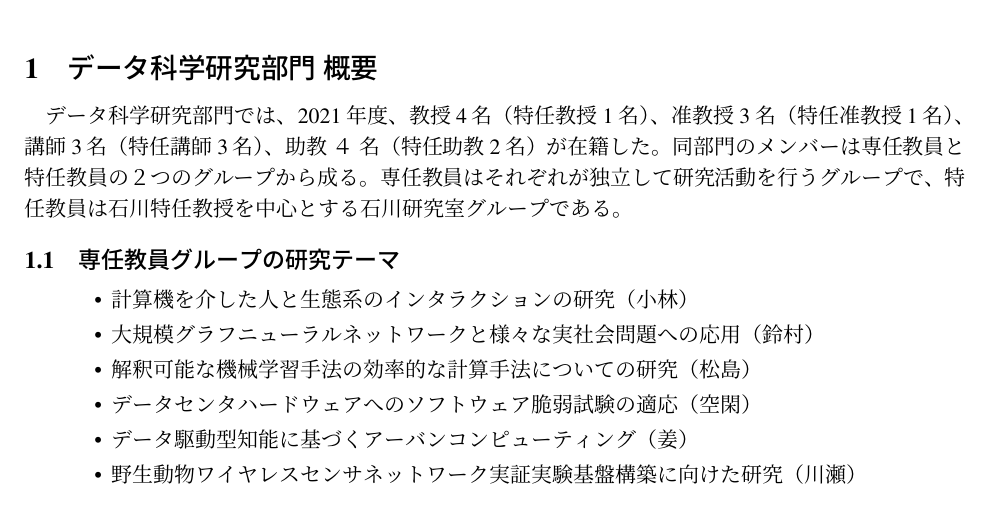
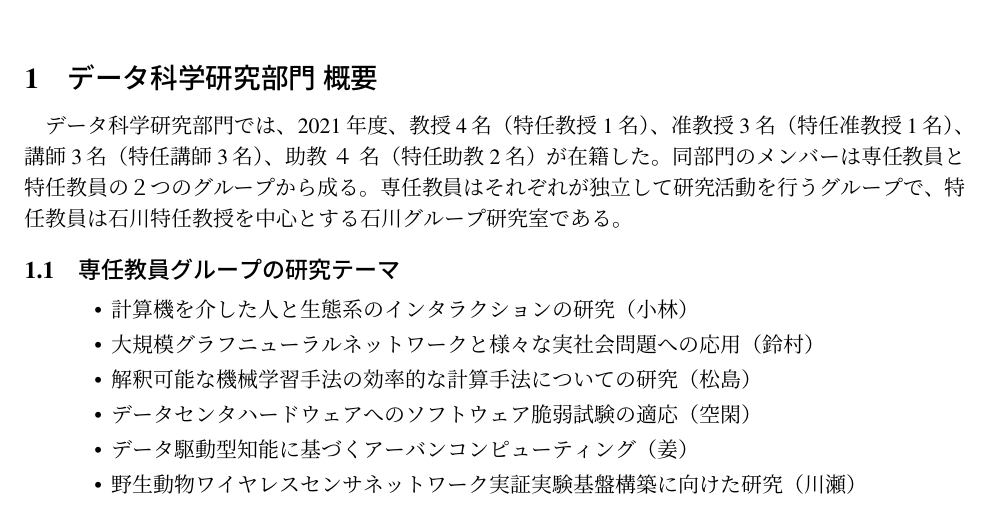
Before and after one commit to sora/ITC-Annual2022, a LaTeX document (ITCannual-main.tex): part of page 1 of 16, cut so that both start at the same text. Compiled offline with pLaTeX and dvipdfmx.

Commit message:
Updates from Overleaf

```diff
--- a/ITCannual-main.tex
+++ b/ITCannual-main.tex
@@ -15,7 +15,7 @@
 \maketitle
 
 \section{データ科学研究部門 概要}
-　データ科学研究部門では、2021年度、教授4名（特任教授1名）、准教授3名（特任准教授1名）、講師3名（特任講師3名）、助教 ４ 名（特任助教2名）が在籍した。同部門のメンバーは専任教員と特任教員の２つのグループから成る。専任教員はそれぞれが独立して研究活動を行うグループで、特任教員は石川特任教授を中心とする石川研究室グループである。
+　データ科学研究部門では、2021年度、教授4名（特任教授1名）、准教授3名（特任准教授1名）、講師3名（特任講師3名）、助教 ４ 名（特任助教2名）が在籍した。同部門のメンバーは専任教員と特任教員の２つのグループから成る。専任教員はそれぞれが独立して研究活動を行うグループで、特任教員は石川特任教授を中心とする石川グループ研究室である。
 
 
 \subsection{専任教員グループの研究テーマ}
```
Also changed, not shown: 01石川正俊/ITCannual-list-01石川正俊.tex (+9 -8 lines), SeikaList/list.tex (+1 -0 lines).
